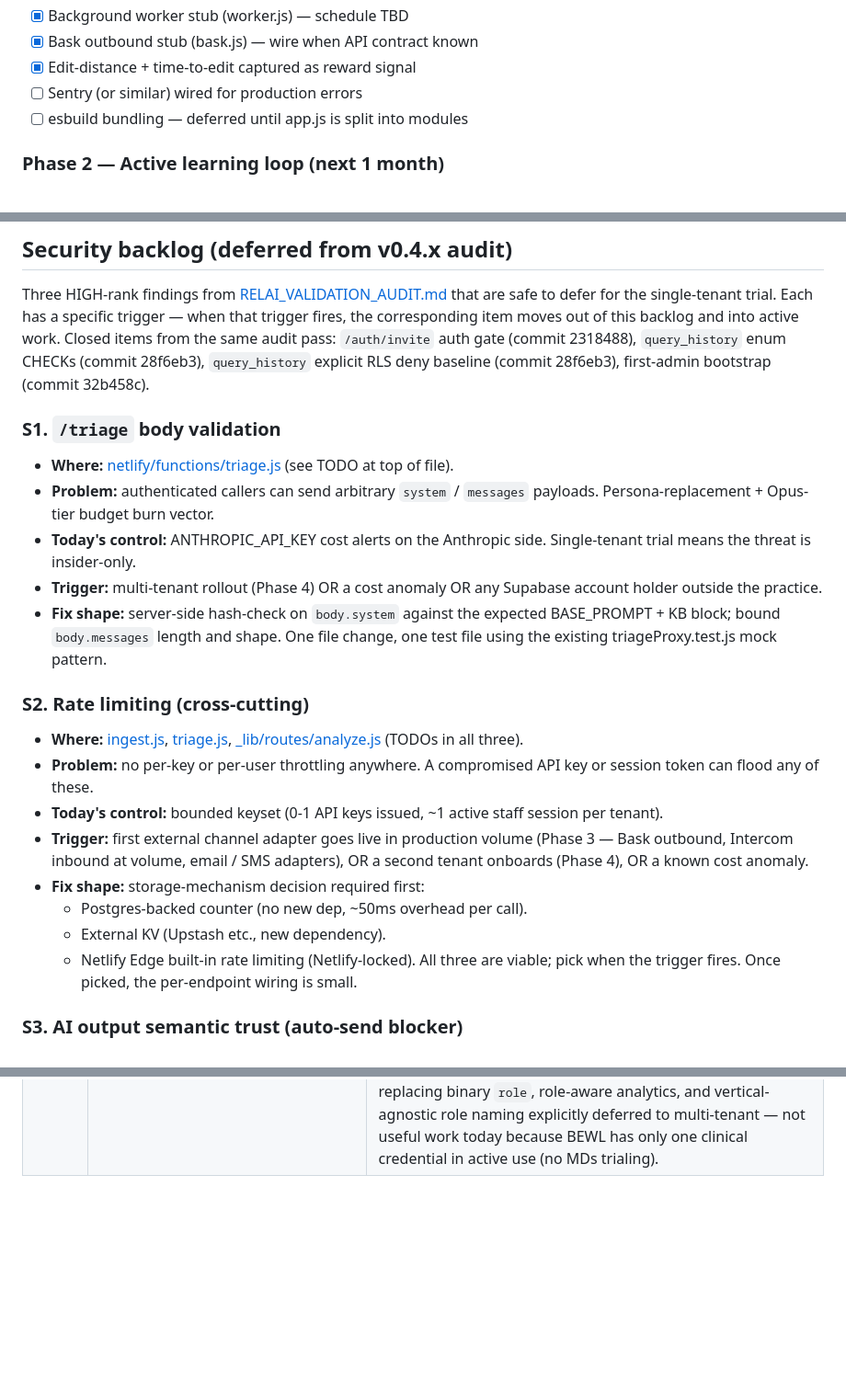
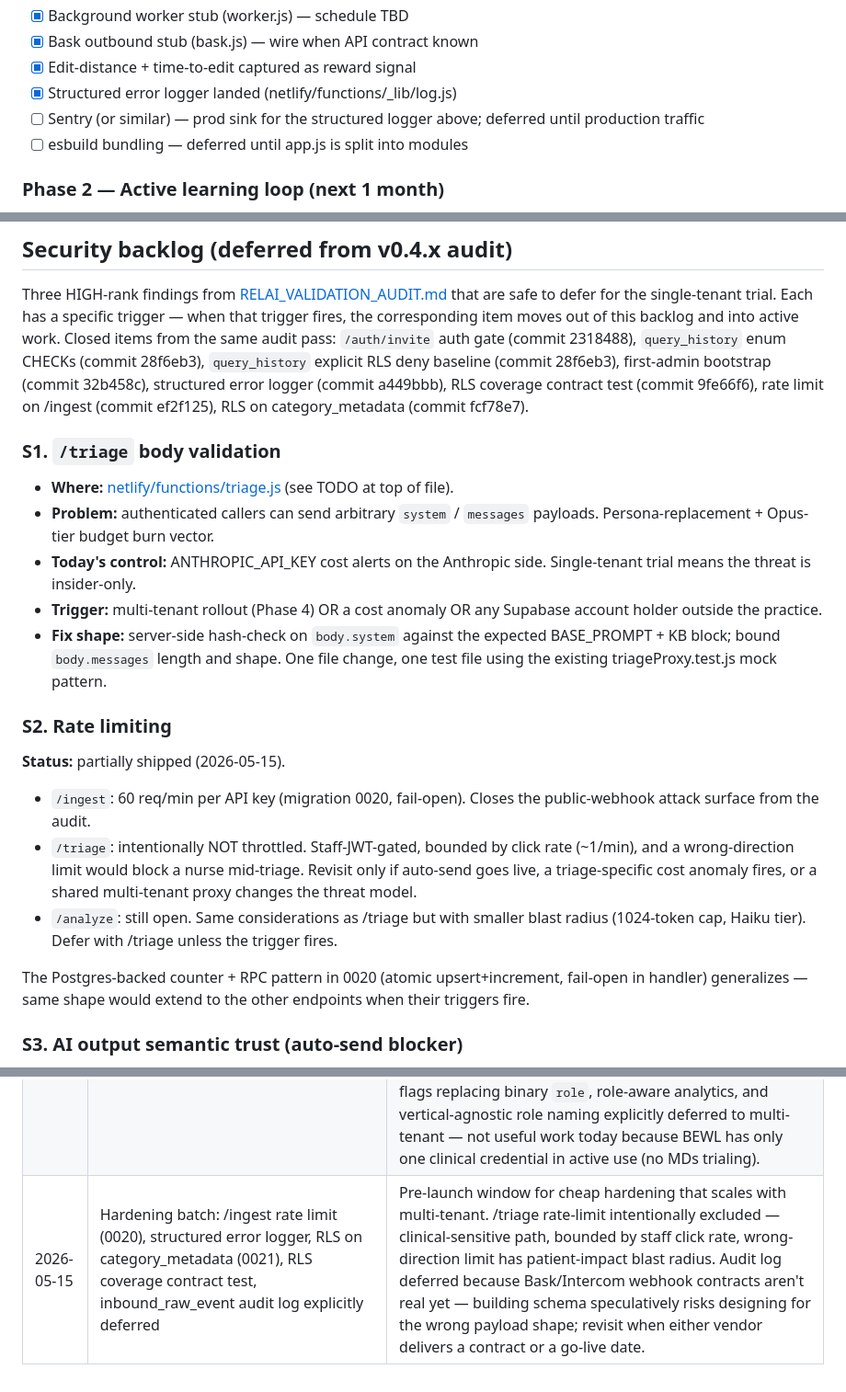
Before and after one commit to Madiuk/rn-triage, a Markdown page: PLAN.md, 3 parts joined by grey strips. Shown at 92% size. GitHub-like rendering; blank space fills up the shorter version.

```diff
--- a/PLAN.md
+++ b/PLAN.md
@@ -47,7 +47,8 @@ maintainable before adding features.
 - [x] Background worker stub (worker.js) — schedule TBD
 - [x] Bask outbound stub (bask.js) — wire when API contract known
 - [x] Edit-distance + time-to-edit captured as reward signal
-- [ ] Sentry (or similar) wired for production errors
+- [x] Structured error logger landed (netlify/functions/_lib/log.js)
+- [ ] Sentry (or similar) — prod sink for the structured logger above; deferred until production traffic
 - [ ] esbuild bundling — deferred until app.js is split into modules
 
 ### Phase 2 — Active learning loop (next 1 month)
@@ -395,7 +396,7 @@ that trigger fires, the corresponding item moves out of this backlog
 and into active work. Closed items from the same audit pass:
 `/auth/invite` auth gate (commit 2318488), `query_history` enum
 CHECKs (commit 28f6eb3), `query_history` explicit RLS deny baseline
-(commit 28f6eb3), first-admin bootstrap (commit 32b458c).
+(commit 28f6eb3), first-admin bootstrap (commit 32b458c), structured error logger (commit a449bbb), RLS coverage contract test (commit 9fe66f6), rate limit on /ingest (commit ef2f125), RLS on category_metadata (commit fcf78e7).
 
 ### S1. `/triage` body validation
 - **Where:** [netlify/functions/triage.js](netlify/functions/triage.js)
@@ -412,25 +413,24 @@ CHECKs (commit 28f6eb3), `query_history` explicit RLS deny baseline
   shape. One file change, one test file using the existing
   triageProxy.test.js mock pattern.
 
-### S2. Rate limiting (cross-cutting)
-- **Where:** [ingest.js](netlify/functions/ingest.js),
-  [triage.js](netlify/functions/triage.js),
-  [_lib/routes/analyze.js](netlify/functions/_lib/routes/analyze.js)
-  (TODOs in all three).
-- **Problem:** no per-key or per-user throttling anywhere. A
-  compromised API key or session token can flood any of these.
-- **Today's control:** bounded keyset (0-1 API keys issued, ~1 active
-  staff session per tenant).
-- **Trigger:** first external channel adapter goes live in production
-  volume (Phase 3 — Bask outbound, Intercom inbound at volume, email
-  / SMS adapters), OR a second tenant onboards (Phase 4), OR a known
-  cost anomaly.
-- **Fix shape:** storage-mechanism decision required first:
-  - Postgres-backed counter (no new dep, ~50ms overhead per call).
-  - External KV (Upstash etc., new dependency).
-  - Netlify Edge built-in rate limiting (Netlify-locked).
-  All three are viable; pick when the trigger fires. Once picked,
-  the per-endpoint wiring is small.
+### S2. Rate limiting
+
+**Status:** partially shipped (2026-05-15).
+
+- `/ingest`: 60 req/min per API key (migration 0020, fail-open).
+  Closes the public-webhook attack surface from the audit.
+- `/triage`: intentionally NOT throttled. Staff-JWT-gated, bounded
+  by click rate (~1/min), and a wrong-direction limit would block a
+  nurse mid-triage. Revisit only if auto-send goes live, a
+  triage-specific cost anomaly fires, or a shared multi-tenant proxy
+  changes the threat model.
+- `/analyze`: still open. Same considerations as /triage but with
+  smaller blast radius (1024-token cap, Haiku tier). Defer with
+  /triage unless the trigger fires.
+
+The Postgres-backed counter + RPC pattern in 0020 (atomic
+upsert+increment, fail-open in handler) generalizes — same shape
+would extend to the other endpoints when their triggers fire.
 
 ### S3. AI output semantic trust (auto-send blocker)
 - **Where:** [triage.js](netlify/functions/triage.js) (TODO at top),
@@ -497,3 +497,4 @@ CHECKs (commit 28f6eb3), `query_history` explicit RLS deny baseline
 | 2026-05-10 | Known schema drift: `review_requests.created_by` declared in 0001 but missing in production | Migration 0008's first attempt failed at the review_requests UPDATE because production schema doesn't have the column despite source declaring it. PostgREST has been silently dropping `created_by` on every review insert (Supabase config tolerates unknown fields). Functionally invisible because the application never reads created_by — the `triage_id` linkage to `query_history.user_id` carries the same information. 0008 was rewritten to use the triage_id chain so the backfill works regardless. The drift is not load-bearing; reconciliation is deferred to whenever something actually consumes `created_by`. If it ever matters, the fix is `alter table public.review_requests add column if not exists created_by uuid` plus a backfill via the same triage_id chain. |
 | 2026-05-10 | Intercom is the first channel adapter built (inbound) — ahead of Bask in priority | Big Easy's owner indicated they want to use Intercom for customer service. That changes the strategic position from "Bask is the first integration" to "Intercom-or-Bask, whichever lands first." Intercom has more public documentation than Bask and is broadly applicable across tenants (most customer-service-platform users in any vertical can adopt Intercom), so the adapter has reusable value beyond Big Easy. Inbound webhook is built and tested; outbound (posting replies back via the Conversations API) is deferred until worker.js does real triage and staff has a queue UI. Bask remains in the roadmap and uses the same channel-pluggable architecture; whenever their webhook contract is published, that adapter slots in alongside intercom.js. |
 | 2026-05-13 | Per-staff `title` field + snapshot role/title on `query_history` + `review_requests` (mig 0017) | The display label "Clinical Staff (RN)" was hardcoded against the role enum and lied the moment a doctor signed in. Migration 0017 adds `profiles.title` (free text, backfilled 'RN'/'CSR' for existing rows) and drives the badge/profile-drawer label from it — a doctor reads "Clinical Staff (MD)" without a code change. Permissions stay on `role`; title is display + analytics-snapshot only. The companion snapshot columns (`query_history.{user_role, user_title}`, `review_requests.{resolved_by_role, resolved_by_title}`) lay the rail for future per-role learning segmentation: written here, not yet read. Per-role training pools, capability flags replacing binary `role`, role-aware analytics, and vertical-agnostic role naming explicitly deferred to multi-tenant — not useful work today because BEWL has only one clinical credential in active use (no MDs trialing). |
+| 2026-05-15 | Hardening batch: /ingest rate limit (0020), structured error logger, RLS on category_metadata (0021), RLS coverage contract test, inbound_raw_event audit log explicitly deferred | Pre-launch window for cheap hardening that scales with multi-tenant. /triage rate-limit intentionally excluded — clinical-sensitive path, bounded by staff click rate, wrong-direction limit has patient-impact blast radius. Audit log deferred because Bask/Intercom webhook contracts aren't real yet — building schema speculatively risks designing for the wrong payload shape; revisit when either vendor delivers a contract or a go-live date. |
```
Also changed, not shown: RELAI_DB_INTEGRITY_AUDIT.md (+3 -1 lines), RELAI_VALIDATION_AUDIT.md (+15 -10 lines).
